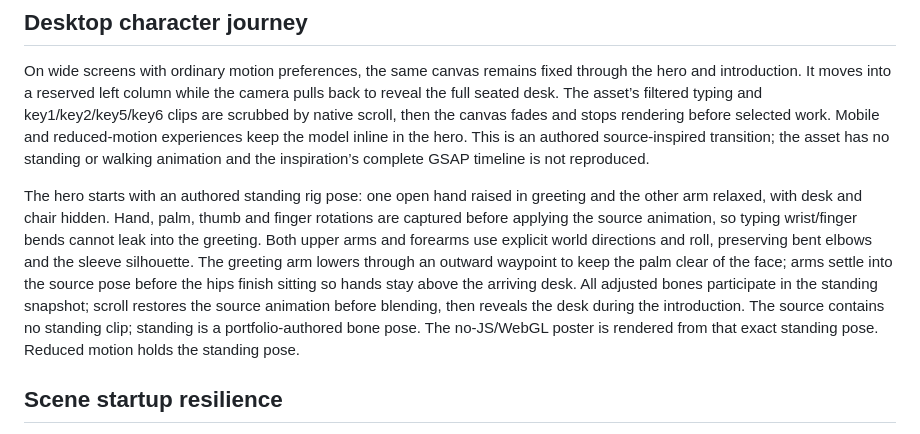
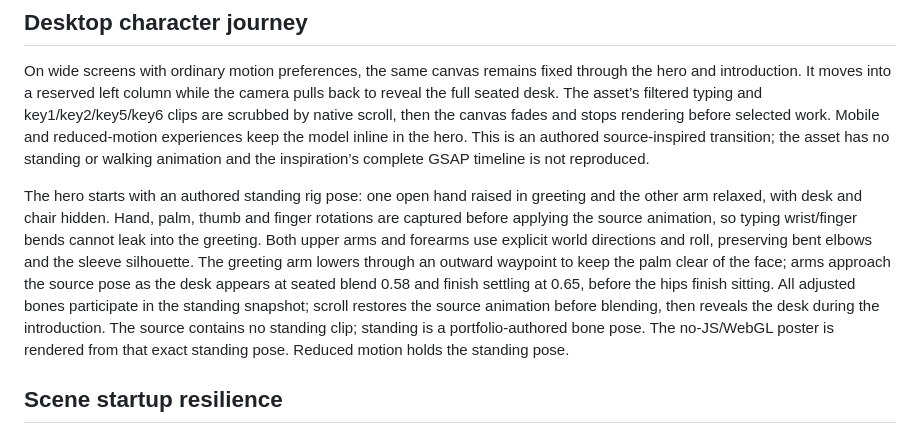
Before and after one commit to attaulhaq0/Attaulhaq-Portfolio, a Markdown page: docs/ARCHITECTURE.md, the part around the change. GitHub-like rendering.

Commit message:
Clarify arm and desk transition timing

```diff
--- a/docs/ARCHITECTURE.md
+++ b/docs/ARCHITECTURE.md
@@ -60,7 +60,7 @@ The owner requested circular or animated alternatives to the five stacked workfl
 
 On wide screens with ordinary motion preferences, the same canvas remains fixed through the hero and introduction. It moves into a reserved left column while the camera pulls back to reveal the full seated desk. The asset’s filtered typing and key1/key2/key5/key6 clips are scrubbed by native scroll, then the canvas fades and stops rendering before selected work. Mobile and reduced-motion experiences keep the model inline in the hero. This is an authored source-inspired transition; the asset has no standing or walking animation and the inspiration’s complete GSAP timeline is not reproduced.
 
-The hero starts with an authored standing rig pose: one open hand raised in greeting and the other arm relaxed, with desk and chair hidden. Hand, palm, thumb and finger rotations are captured before applying the source animation, so typing wrist/finger bends cannot leak into the greeting. Both upper arms and forearms use explicit world directions and roll, preserving bent elbows and the sleeve silhouette. The greeting arm lowers through an outward waypoint to keep the palm clear of the face; arms settle into the source pose before the hips finish sitting so hands stay above the arriving desk. All adjusted bones participate in the standing snapshot; scroll restores the source animation before blending, then reveals the desk during the introduction. The source contains no standing clip; standing is a portfolio-authored bone pose. The no-JS/WebGL poster is rendered from that exact standing pose. Reduced motion holds the standing pose.
+The hero starts with an authored standing rig pose: one open hand raised in greeting and the other arm relaxed, with desk and chair hidden. Hand, palm, thumb and finger rotations are captured before applying the source animation, so typing wrist/finger bends cannot leak into the greeting. Both upper arms and forearms use explicit world directions and roll, preserving bent elbows and the sleeve silhouette. The greeting arm lowers through an outward waypoint to keep the palm clear of the face; arms approach the source pose as the desk appears at seated blend 0.58 and finish settling at 0.65, before the hips finish sitting. All adjusted bones participate in the standing snapshot; scroll restores the source animation before blending, then reveals the desk during the introduction. The source contains no standing clip; standing is a portfolio-authored bone pose. The no-JS/WebGL poster is rendered from that exact standing pose. Reduced motion holds the standing pose.
 
 ## Scene startup resilience
 
```
Also changed, not shown: docs/CONTENT-PROVENANCE.md (+1 -1 lines).
